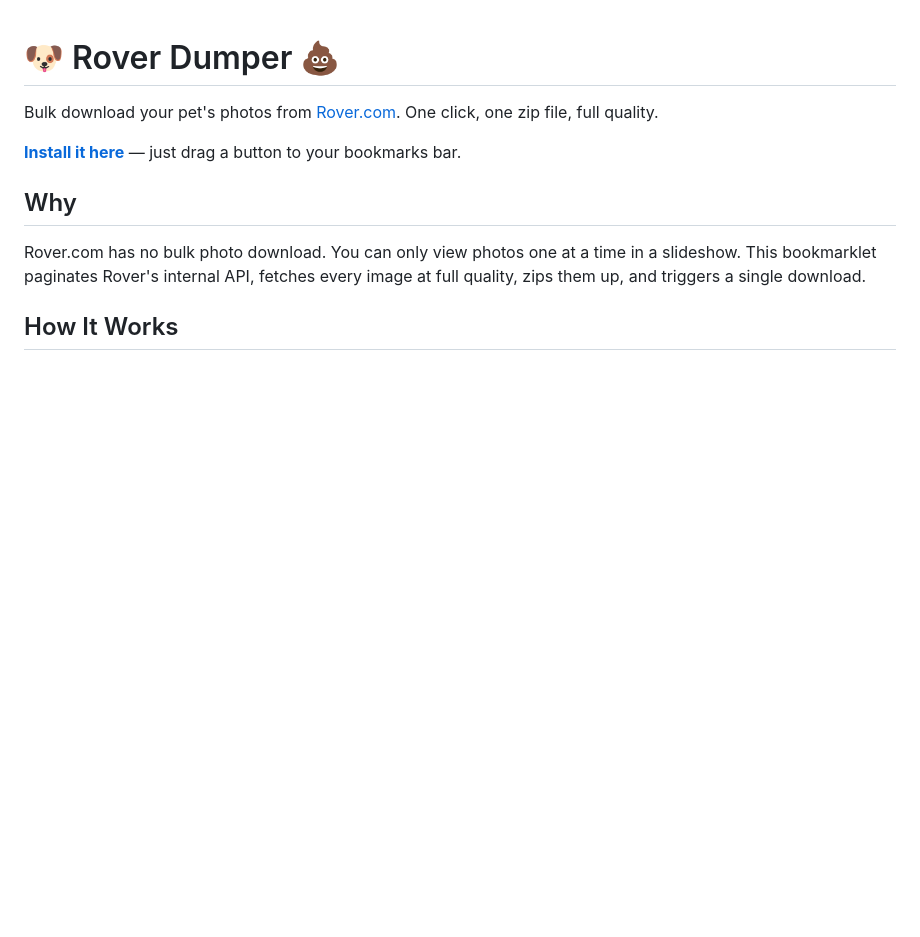
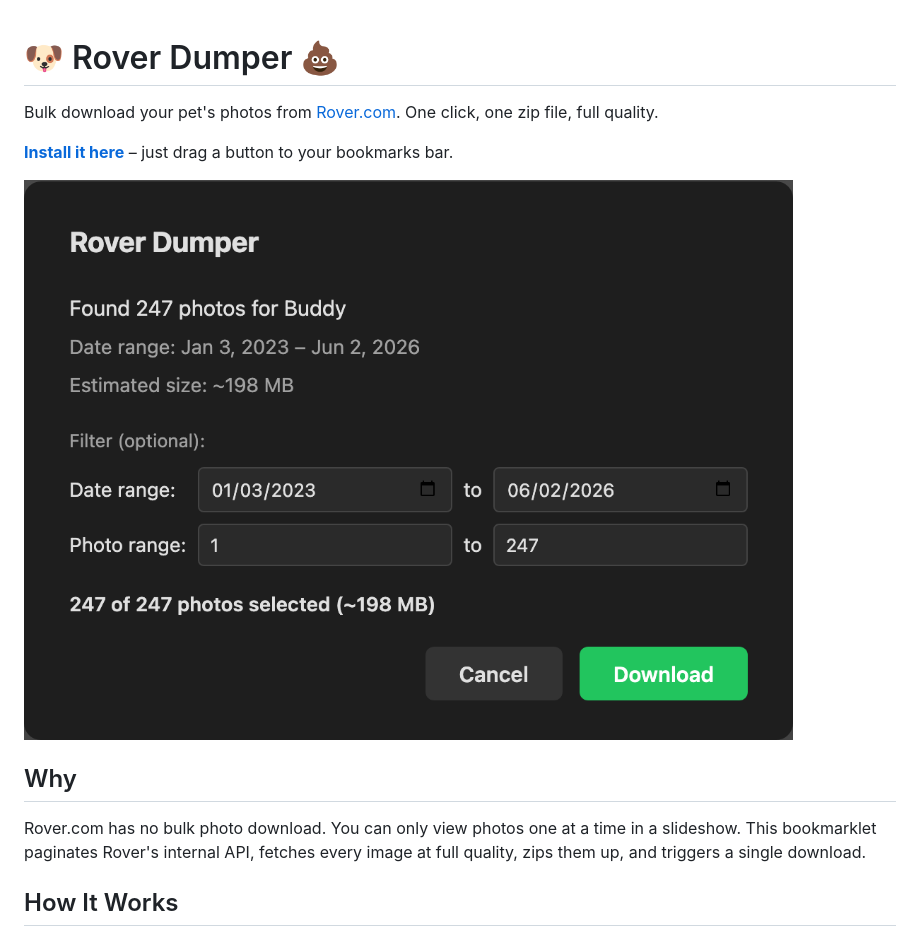
Before and after one commit to j-256/rover-dumper, a Markdown page: README.md, the part around the change. GitHub-like rendering; pictures changed too: docs/confirm.png (added); blank space fills up the shorter version.

```diff
--- a/README.md
+++ b/README.md
@@ -2,7 +2,9 @@
 
 Bulk download your pet's photos from [Rover.com](https://www.rover.com). One click, one zip file, full quality.
 
-**[Install it here](https://rover-dumper.jklein.dev/)** — just drag a button to your bookmarks bar.
+**[Install it here](https://rover-dumper.jklein.dev/)** – just drag a button to your bookmarks bar.
+
+![The confirmation dialog: a photo count and date range for the pet, a size estimate, date and photo-range filters, and a Download button](docs/confirm.png)
 
 ## Why
 
```
Also changed, not shown: 3 other files.
